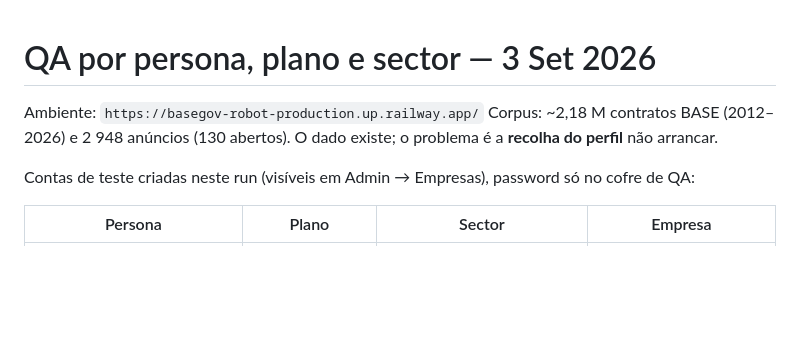
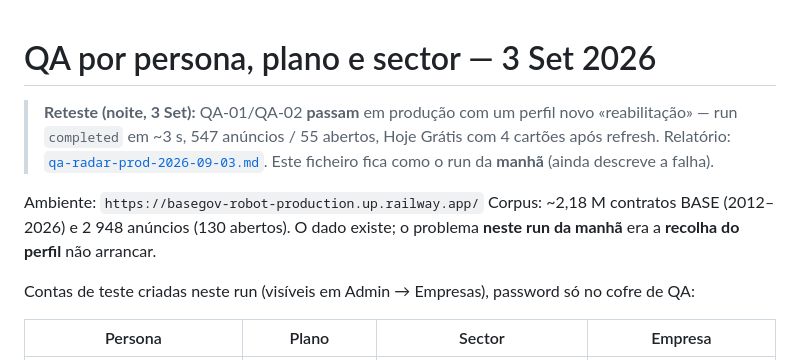
Before and after one commit to transformatiive/base-gov, a Markdown page: openspec/qa-personas-2026-09.md, the part around the change. Rendered like a GitHub page; blank space fills up the shorter version.

```diff
--- a/openspec/qa-personas-2026-09.md
+++ b/openspec/qa-personas-2026-09.md
@@ -1,7 +1,9 @@
 # QA por persona, plano e sector — 3 Set 2026
 
+> **Reteste (noite, 3 Set):** QA-01/QA-02 **passam** em produção com um perfil novo «reabilitação» — run `completed` em ~3 s, 547 anúncios / 55 abertos, Hoje Grátis com 4 cartões após refresh. Relatório: [`qa-radar-prod-2026-09-03.md`](./qa-radar-prod-2026-09-03.md). Este ficheiro fica como o run da **manhã** (ainda descreve a falha).
+
 Ambiente: `https://basegov-robot-production.up.railway.app/`
-Corpus: ~2,18 M contratos BASE (2012–2026) e 2 948 anúncios (130 abertos). O dado existe; o problema é a **recolha do perfil** não arrancar.
+Corpus: ~2,18 M contratos BASE (2012–2026) e 2 948 anúncios (130 abertos). O dado existe; o problema **neste run da manhã** era a **recolha do perfil** não arrancar.
 
 Contas de teste criadas neste run (visíveis em Admin → Empresas), password só no cofre de QA:
 
```
Also changed, not shown: openspec/qa-radar-prod-2026-09-03.md (added, +115 -0 lines).
